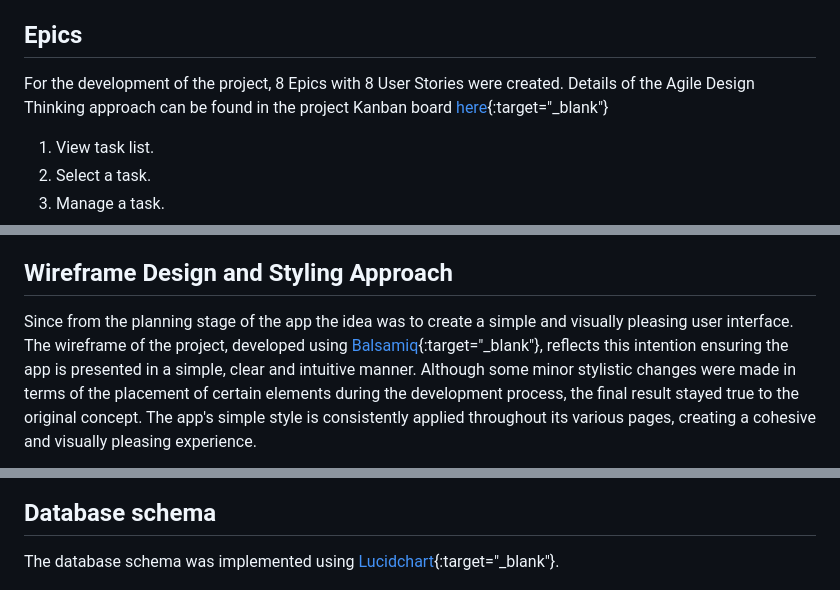
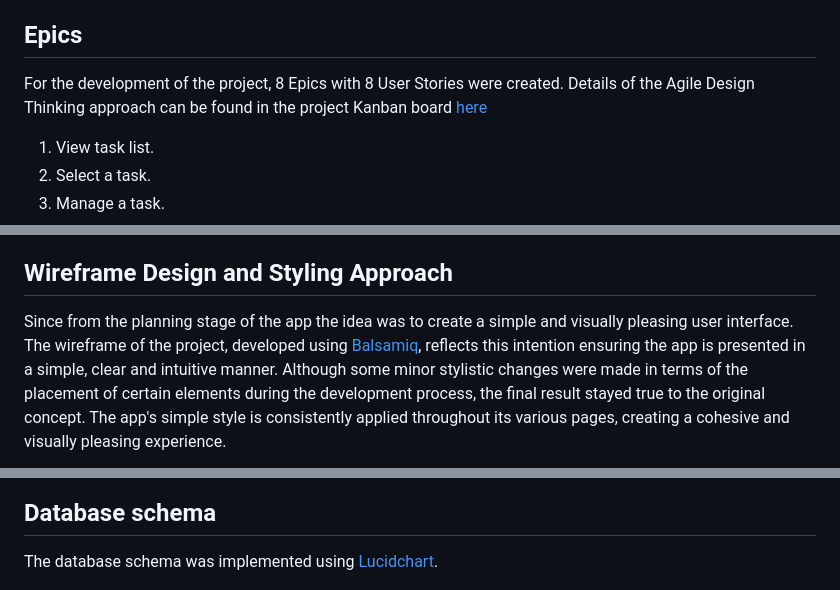
Before and after one commit to Code-Institute-Submissions/Villelligiulia-No-Excuses, a Markdown page: README.md, 3 parts joined by grey strips. GitHub-like rendering.

```diff
--- a/README.md
+++ b/README.md
@@ -148,7 +148,7 @@ The horizontal scroll bar has been then customized, using the [Simplebar](https:
 
 ## Epics
 
- For the development of the project, 8 Epics with 8 User Stories were created.  Details of the Agile Design Thinking approach can be found in the project Kanban board [here](https://github.com/users/Villelligiulia/projects/4/views/1){:target="_blank"}
+ For the development of the project, 8 Epics with 8 User Stories were created.  Details of the Agile Design Thinking approach can be found in the project Kanban board [here](https://github.com/users/Villelligiulia/projects/4/views/1)
 
    1. View task list.
    2. Select a task.
@@ -290,7 +290,7 @@ While the main focus of the project was to successfully achieve and deliver the
 
 ## Wireframe Design and Styling Approach
 
-Since from the planning stage of the app the idea was to create a simple and visually pleasing user interface. The wireframe of the project, developed using [Balsamiq](https://balsamiq.com/wireframes/){:target="_blank"}, reflects this intention ensuring the app is presented in a simple, clear and intuitive manner.
+Since from the planning stage of the app the idea was to create a simple and visually pleasing user interface. The wireframe of the project, developed using [Balsamiq](https://balsamiq.com/wireframes/), reflects this intention ensuring the app is presented in a simple, clear and intuitive manner.
 Although some minor stylistic changes were made in terms of the placement of certain elements during the development process, the final result stayed true to the original concept.
 The app's simple style is consistently applied throughout its various pages, creating a cohesive and visually pleasing experience.
 
@@ -305,7 +305,7 @@ The title is styled with a line through as to symbolize the concept of a complet
 
 ## Database schema
 
-The database schema was implemented using [Lucidchart](https://www.lucidchart.com/pages/?gspk=eXVsaWFzYWRvdmExOTMz&gsxid=ORkF5zrs1X9l&pscd=try.lucid.co&sid=3CehEubVwGiRLxsMJlM84OGyCDf2RrOo7WSLQzR9opc8me&utm_campaign=partnerstack&utm_medium=affiliate-partner&utm_source=yuliasadova1933){:target="_blank"}.
+The database schema was implemented using [Lucidchart](https://www.lucidchart.com/pages/?gspk=eXVsaWFzYWRvdmExOTMz&gsxid=ORkF5zrs1X9l&pscd=try.lucid.co&sid=3CehEubVwGiRLxsMJlM84OGyCDf2RrOo7WSLQzR9opc8me&utm_campaign=partnerstack&utm_medium=affiliate-partner&utm_source=yuliasadova1933).
 
 ![Database scheme](/static/images/db-scheme.jpg)
 
```
Also changed, not shown: other parts of README.md (+17 -17 lines).
